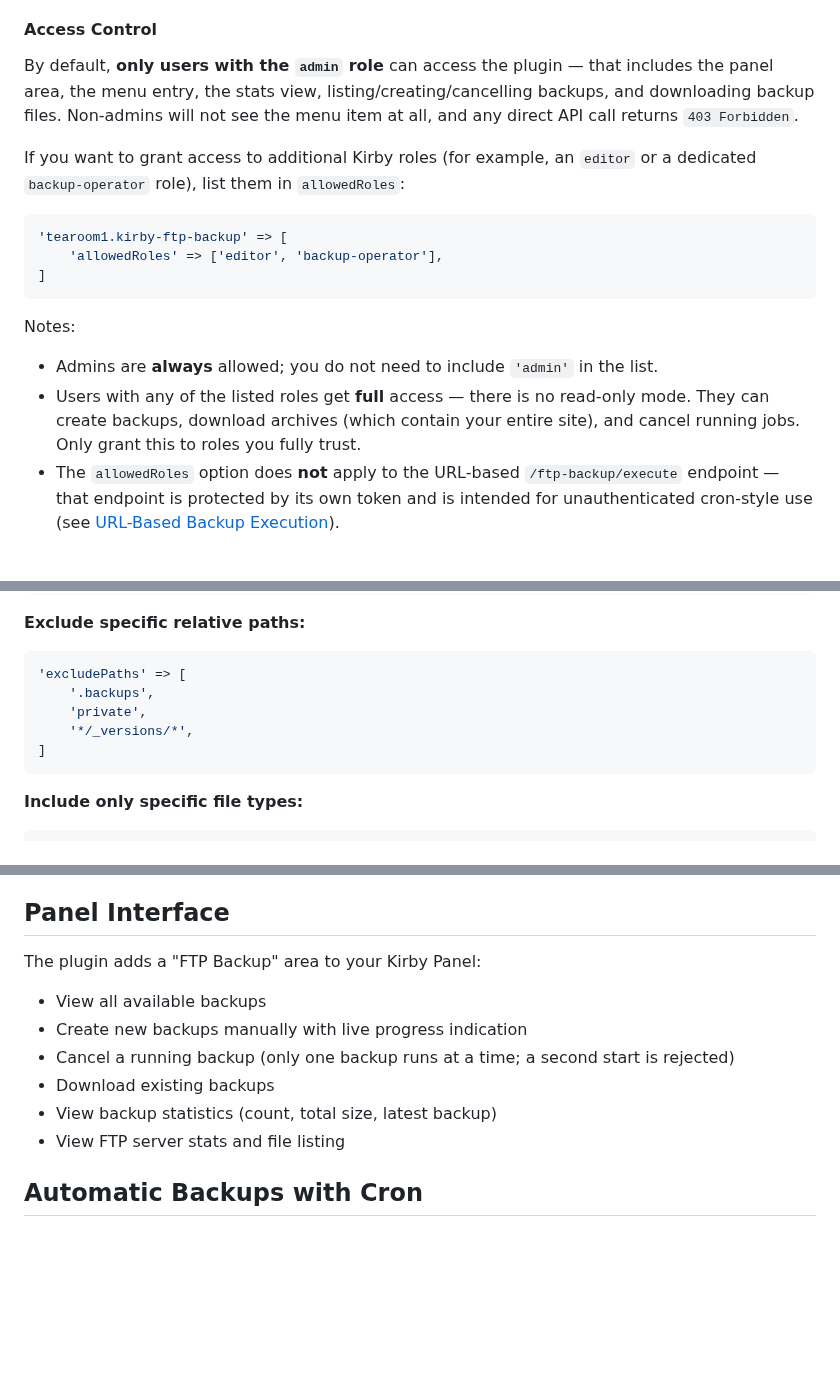
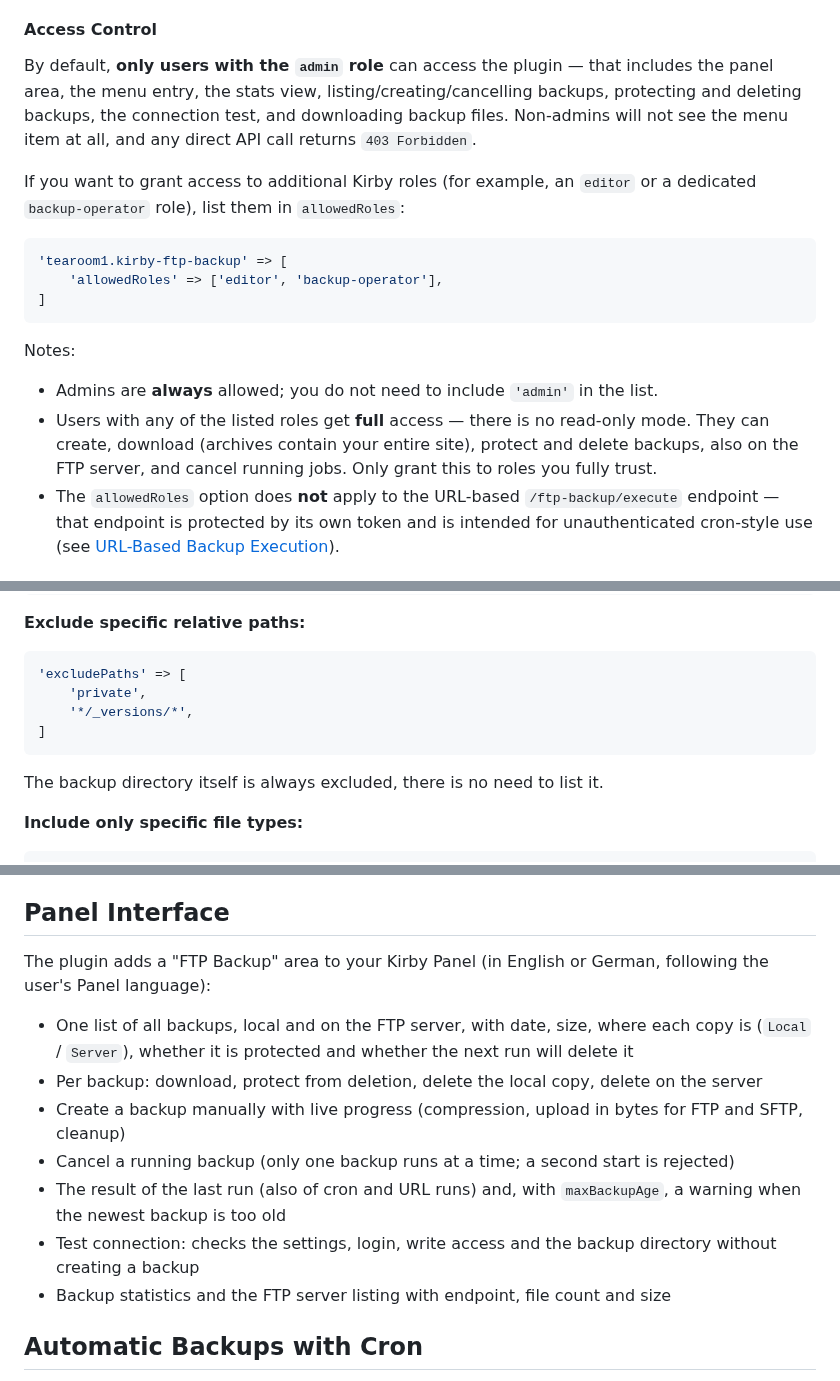
Before and after one commit to tearoom1/kirby-ftp-backup, a Markdown page: README.md, 3 parts joined by grey strips. GitHub-like rendering; blank space fills up the shorter version.

````diff
--- a/README.md
+++ b/README.md
@@ -138,7 +138,7 @@ When disabled:
 
 #### Access Control
 
-By default, **only users with the `admin` role** can access the plugin — that includes the panel area, the menu entry, the stats view, listing/creating/cancelling backups, and downloading backup files. Non-admins will not see the menu item at all, and any direct API call returns `403 Forbidden`.
+By default, **only users with the `admin` role** can access the plugin — that includes the panel area, the menu entry, the stats view, listing/creating/cancelling backups, protecting and deleting backups, the connection test, and downloading backup files. Non-admins will not see the menu item at all, and any direct API call returns `403 Forbidden`.
 
 If you want to grant access to additional Kirby roles (for example, an `editor` or a dedicated `backup-operator` role), list them in `allowedRoles`:
 
@@ -150,7 +150,7 @@ If you want to grant access to additional Kirby roles (for example, an `editor`
 
 Notes:
 - Admins are **always** allowed; you do not need to include `'admin'` in the list.
-- Users with any of the listed roles get **full** access — there is no read-only mode. They can create backups, download archives (which contain your entire site), and cancel running jobs. Only grant this to roles you fully trust.
+- Users with any of the listed roles get **full** access — there is no read-only mode. They can create, download (archives contain your entire site), protect and delete backups, also on the FTP server, and cancel running jobs. Only grant this to roles you fully trust.
 - The `allowedRoles` option does **not** apply to the URL-based `/ftp-backup/execute` endpoint — that endpoint is protected by its own token and is intended for unauthenticated cron-style use (see [URL-Based Backup Execution](#url-based-backup-execution)).
 
 #### Disable FTP Only
@@ -276,11 +276,12 @@ You can control which files are included in backups using regex patterns. This i
 **Exclude specific relative paths:**
 ```php
 'excludePaths' => [
-    '.backups',
     'private',
     '*/_versions/*',
 ]
 ```
+
+The backup directory itself is always excluded, there is no need to list it.
 
 **Include only specific file types:**
 ```php
@@ -318,14 +319,15 @@ You can control which files are included in backups using regex patterns. This i
 
 ## Panel Interface
 
-The plugin adds a "FTP Backup" area to your Kirby Panel:
+The plugin adds a "FTP Backup" area to your Kirby Panel (in English or German, following the user's Panel language):
 
-- View all available backups
-- Create new backups manually with live progress indication
+- One list of all backups, local and on the FTP server, with date, size, where each copy is (`Local` / `Server`), whether it is protected and whether the next run will delete it
+- Per backup: download, protect from deletion, delete the local copy, delete on the server
+- Create a backup manually with live progress (compression, upload in bytes for FTP and SFTP, cleanup)
 - Cancel a running backup (only one backup runs at a time; a second start is rejected)
-- Download existing backups
-- View backup statistics (count, total size, latest backup)
-- View FTP server stats and file listing
+- The result of the last run (also of cron and URL runs) and, with `maxBackupAge`, a warning when the newest backup is too old
+- Test connection: checks the settings, login, write access and the backup directory without creating a backup
+- Backup statistics and the FTP server listing with endpoint, file count and size
 
 ## Automatic Backups with Cron
 
````
Also changed, not shown: other parts of README.md (+18 -11 lines), screenshot-dark.jpg, screenshot.jpg, 4 other files.
